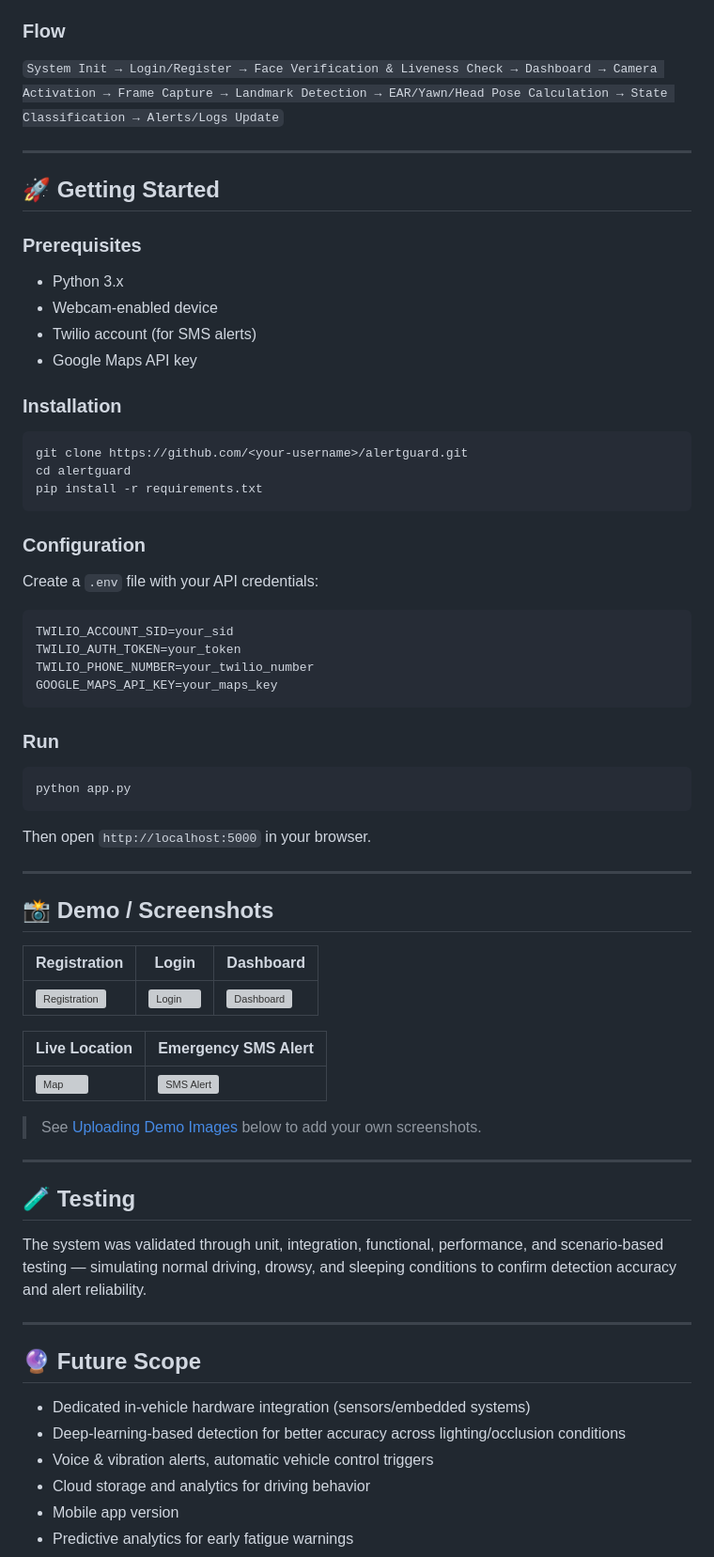
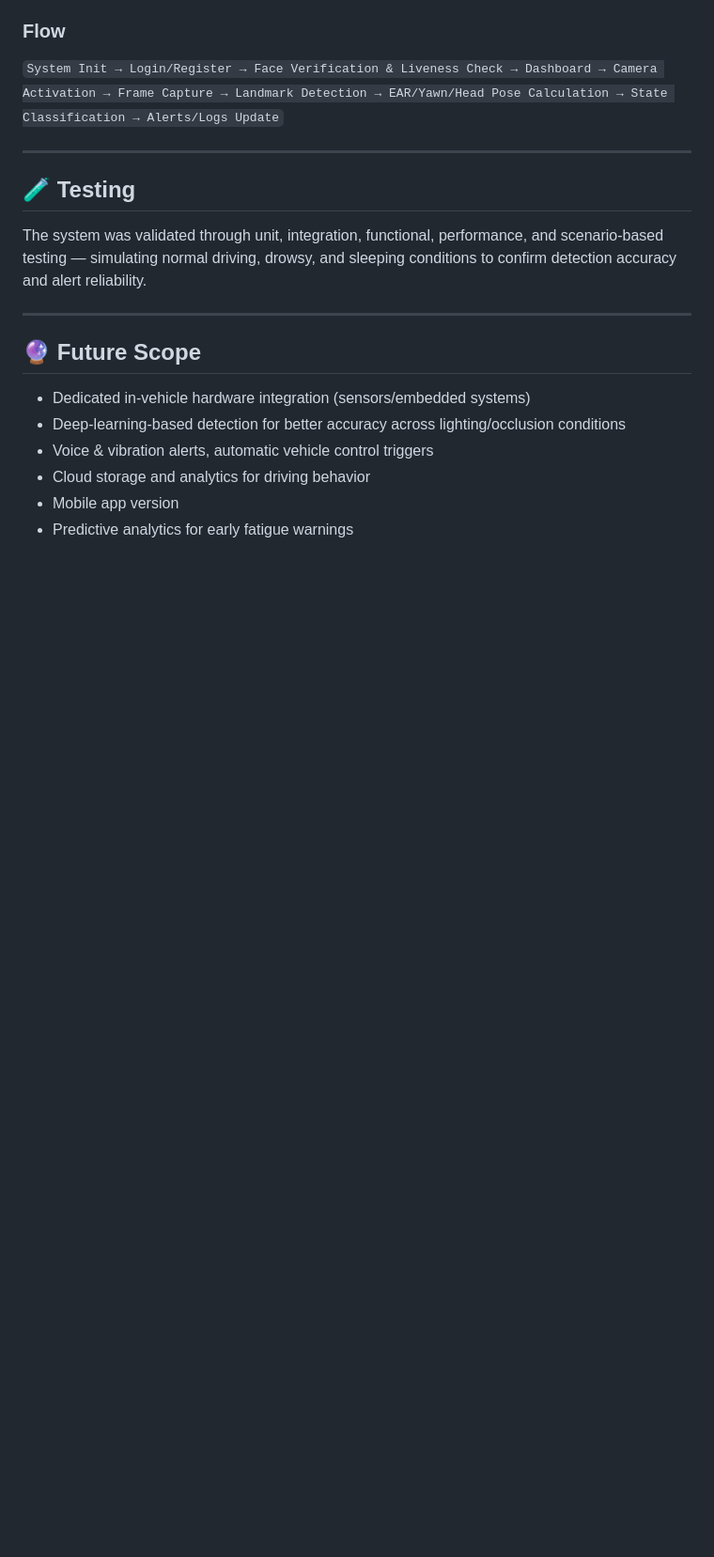
Before and after one commit to anusha130306/AlertGuard-Project, a Markdown page: README.md, the part around the change. Shown at 94% size. Drawn GitHub-style; blank space fills up the shorter version; grey boxes are pictures that could not be loaded.

````diff
--- a/README.md
+++ b/README.md
@@ -50,52 +50,6 @@ The system follows a **modular, layered, client-server architecture**:
 
 ---
 
-## 🚀 Getting Started
-
-### Prerequisites
-- Python 3.x
-- Webcam-enabled device
-- Twilio account (for SMS alerts)
-- Google Maps API key
-
-### Installation
-```bash
-git clone https://github.com/<your-username>/alertguard.git
-cd alertguard
-pip install -r requirements.txt
-```
-
-### Configuration
-Create a `.env` file with your API credentials:
-```
-TWILIO_ACCOUNT_SID=your_sid
-TWILIO_AUTH_TOKEN=your_token
-TWILIO_PHONE_NUMBER=your_twilio_number
-GOOGLE_MAPS_API_KEY=your_maps_key
-```
-
-### Run
-```bash
-python app.py
-```
-Then open `http://localhost:5000` in your browser.
-
----
-
-## 📸 Demo / Screenshots
-
-| Registration | Login | Dashboard |
-|---|---|---|
-| ![Registration](assets/screenshots/registration.png) | ![Login](assets/screenshots/login.png) | ![Dashboard](assets/screenshots/dashboard.png) |
-
-| Live Location | Emergency SMS Alert |
-|---|---|
-| ![Map](assets/screenshots/map.png) | ![SMS Alert](assets/screenshots/sms_alert.png) |
-
-> See [Uploading Demo Images](#-how-to-add-your-demo-images) below to add your own screenshots.
-
----
-
 ## 🧪 Testing
 
 The system was validated through unit, integration, functional, performance, and scenario-based testing — simulating normal driving, drowsy, and sleeping conditions to confirm detection accuracy and alert reliability.
````
